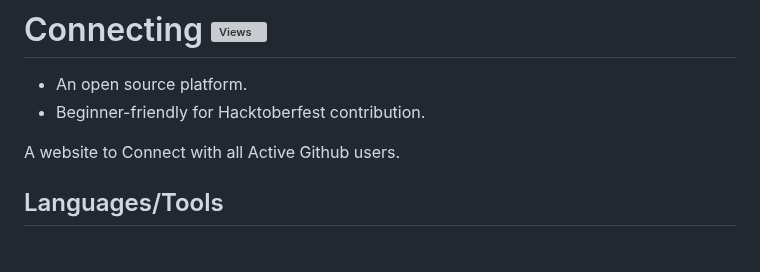
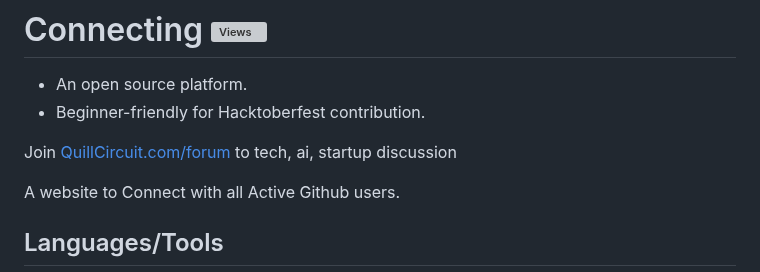
Before and after one commit to prashantjagtap2909/Connecting, a Markdown page: README.md, the part around the change. Rendered like a GitHub page; blank space fills up the shorter version; grey boxes are pictures that could not be loaded.

```diff
--- a/README.md
+++ b/README.md
@@ -2,7 +2,7 @@
 - An open source platform.
 - Beginner-friendly for Hacktoberfest contribution.
 
-
+Join [QuillCircuit.com/forum](https://www.quillcircuit.com/forum) to tech, ai, startup discussion
 
 
 A website to Connect with all Active Github users.
```
